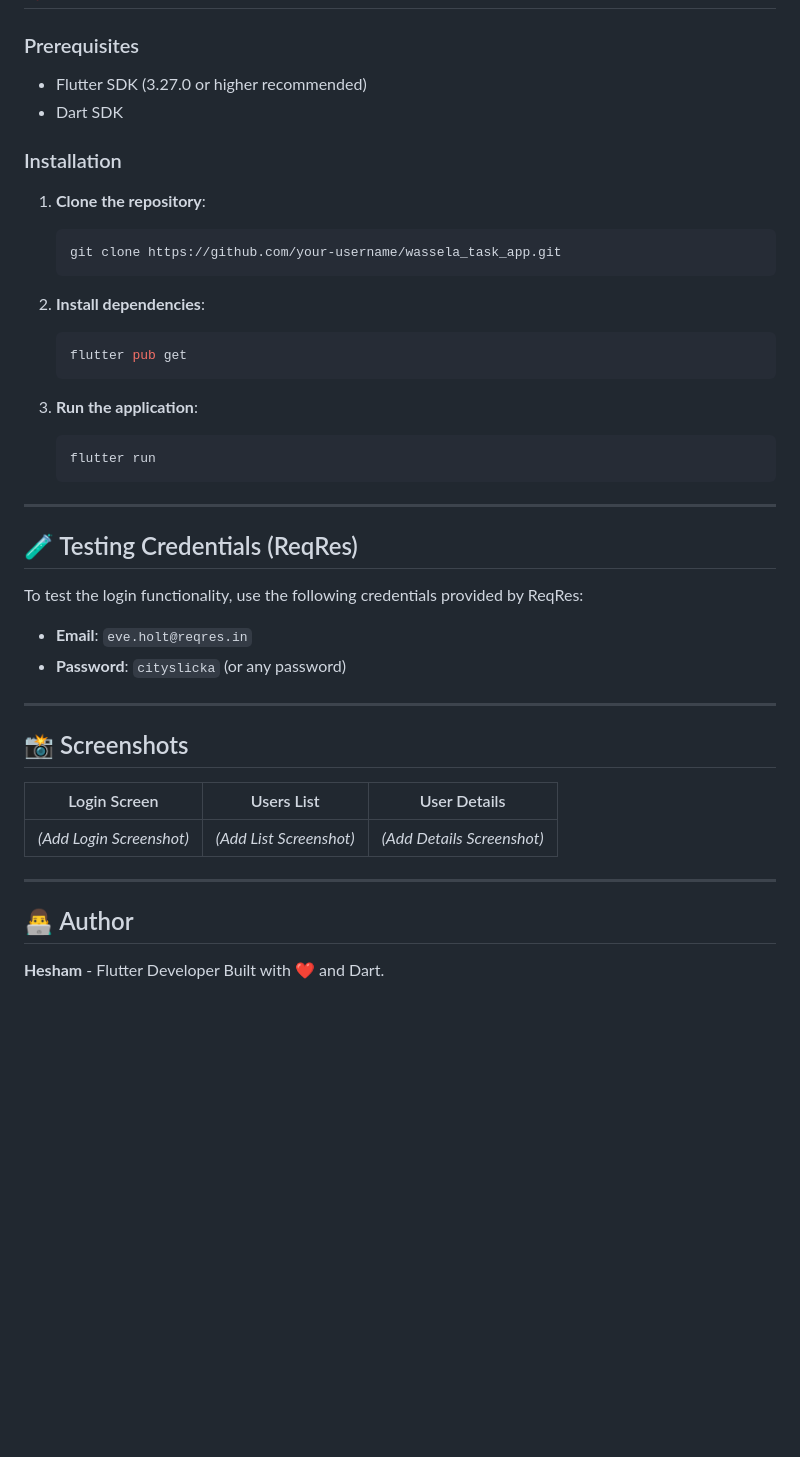
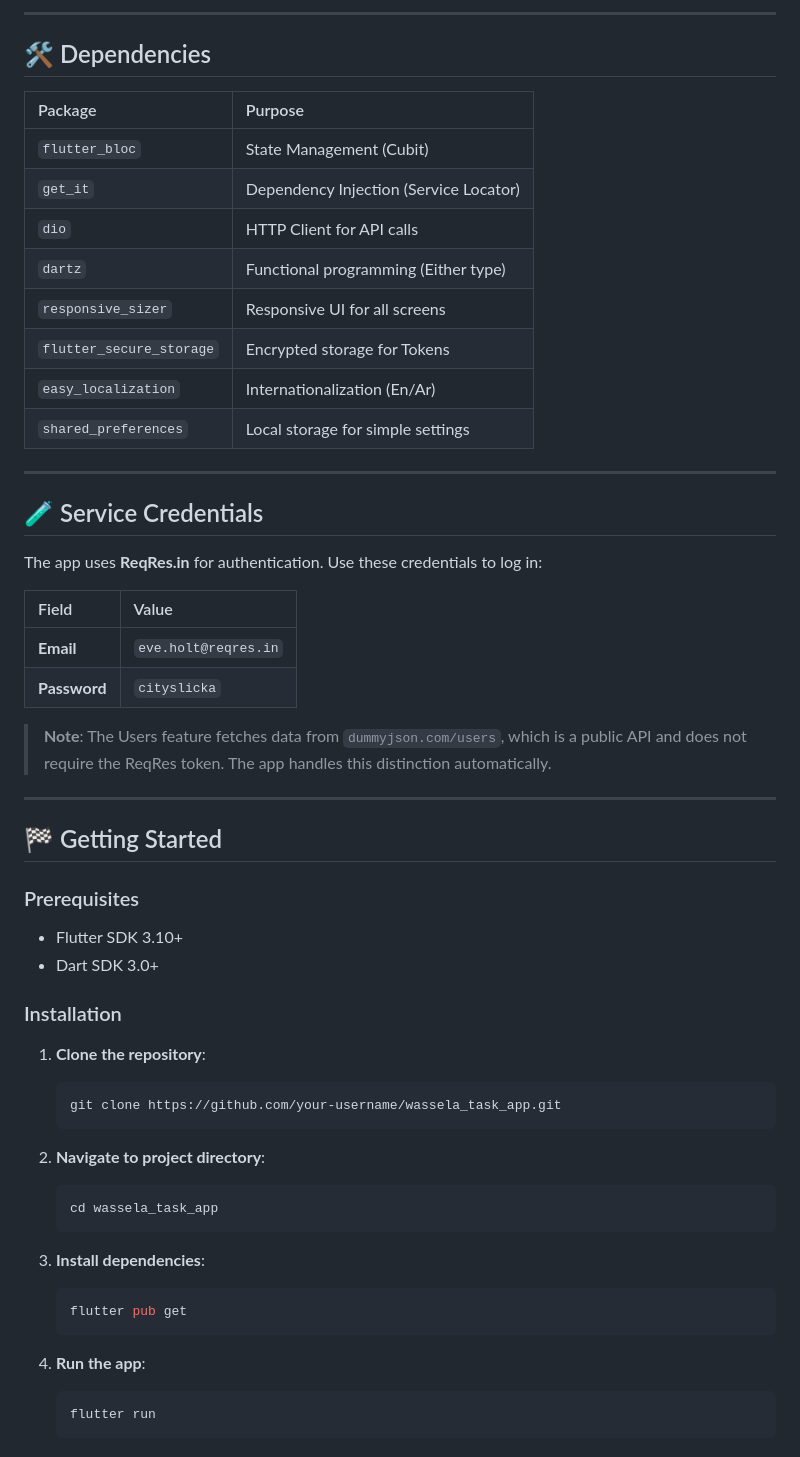
Before and after one commit to hesham1108/wassela_task_app, a Markdown page: README.md, the part around one of its changes. Rendered like a GitHub page; blank space fills up the shorter version.

````diff
--- a/README.md
+++ b/README.md
@@ -59,7 +79,38 @@ lib/
+---
+
+## 🛠 Dependencies
+
+| Package | Purpose |
+| :--- | :--- |
+| `flutter_bloc` | State Management (Cubit) |
+| `get_it` | Dependency Injection (Service Locator) |
+| `dio` | HTTP Client for API calls |
+| `dartz` | Functional programming (Either type) |
+| `responsive_sizer` | Responsive UI for all screens |
+| `flutter_secure_storage` | Encrypted storage for Tokens |
+| `easy_localization` | Internationalization (En/Ar) |
+| `shared_preferences` | Local storage for simple settings |
+
+---
+
+## 🧪 Service Credentials
+
+The app uses **ReqRes.in** for authentication. Use these credentials to log in:
+
+| Field | Value |
+| :--- | :--- |
+| **Email** | `eve.holt@reqres.in` |
+| **Password** | `cityslicka` |
+
+> **Note**: The Users feature fetches data from `dummyjson.com/users`, which is a public API and does not require the ReqRes token. The app handles this distinction automatically.
+
+---
+
+## 🏁 Getting Started
 
 ### Prerequisites
-*   Flutter SDK (3.27.0 or higher recommended)
-*   Dart SDK
+*   Flutter SDK 3.10+
+*   Dart SDK 3.0+
 
 ### Installation
 
@@ -68,36 +119,17 @@ lib/
     git clone https://github.com/your-username/wassela_task_app.git
     ```
 
-2.  **Install dependencies**:
+2.  **Navigate to project directory**:
+    ```bash
+    cd wassela_task_app
+    ```
+
+3.  **Install dependencies**:
     ```bash
     flutter pub get
     ```
 
-3.  **Run the application**:
+4.  **Run the app**:
     ```bash
     flutter run
     ```
-
----
-
-## 🧪 Testing Credentials (ReqRes)
-
-To test the login functionality, use the following credentials provided by ReqRes:
-
-*   **Email**: `eve.holt@reqres.in`
-*   **Password**: `cityslicka` (or any password)
-
----
-
-## 📸 Screenshots
-
-| Login Screen | Users List | User Details |
-|:---:|:---:|:---:|
-| *(Add Login Screenshot)* | *(Add List Screenshot)* | *(Add Details Screenshot)* |
-
----
-
-## 👨‍💻 Author
-
-**Hesham** - Flutter Developer
-Built with ❤️ and Dart.
````
Also changed, not shown: other parts of README.md (+61 -41 lines).
